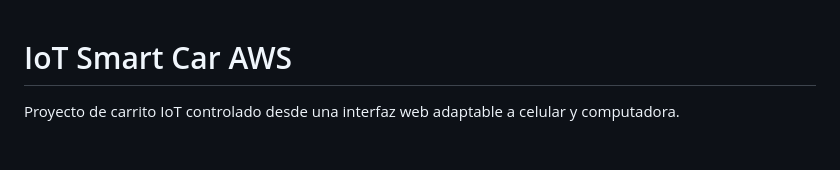
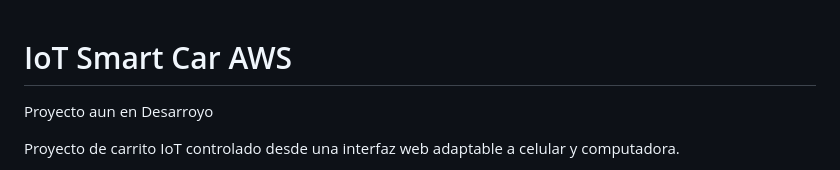
Before and after one commit to Josue-Isai-Sanchez-Santos/iot-smart-car-aws, a Markdown page: README.md, the part around the change. Rendered like a GitHub page; blank space fills up the shorter version.

Commit message:
Update README to reflect project development status
Added a project status note indicating it is still in development.

```diff
--- a/README.md
+++ b/README.md
@@ -1,4 +1,6 @@
 # IoT Smart Car AWS
+
+Proyecto aun en Desarroyo
 
 Proyecto de carrito IoT controlado desde una interfaz web adaptable a celular y computadora.
 
```
